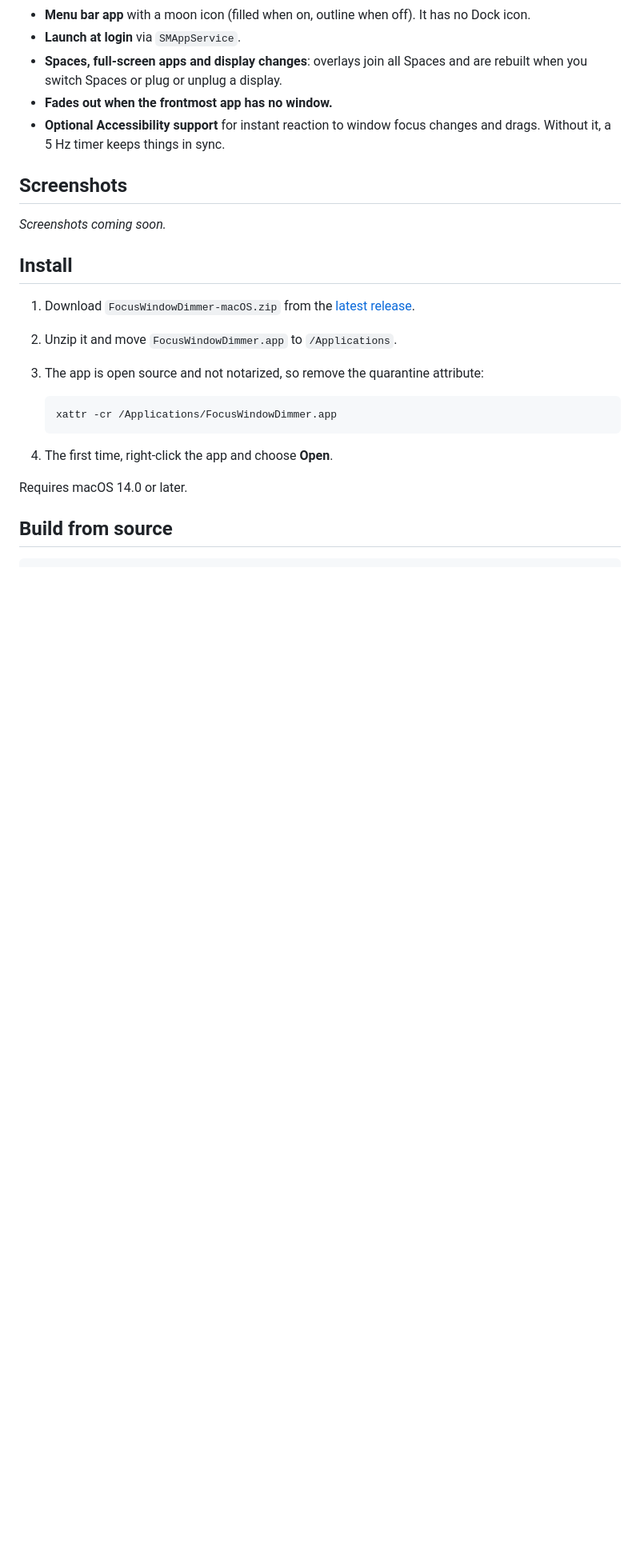
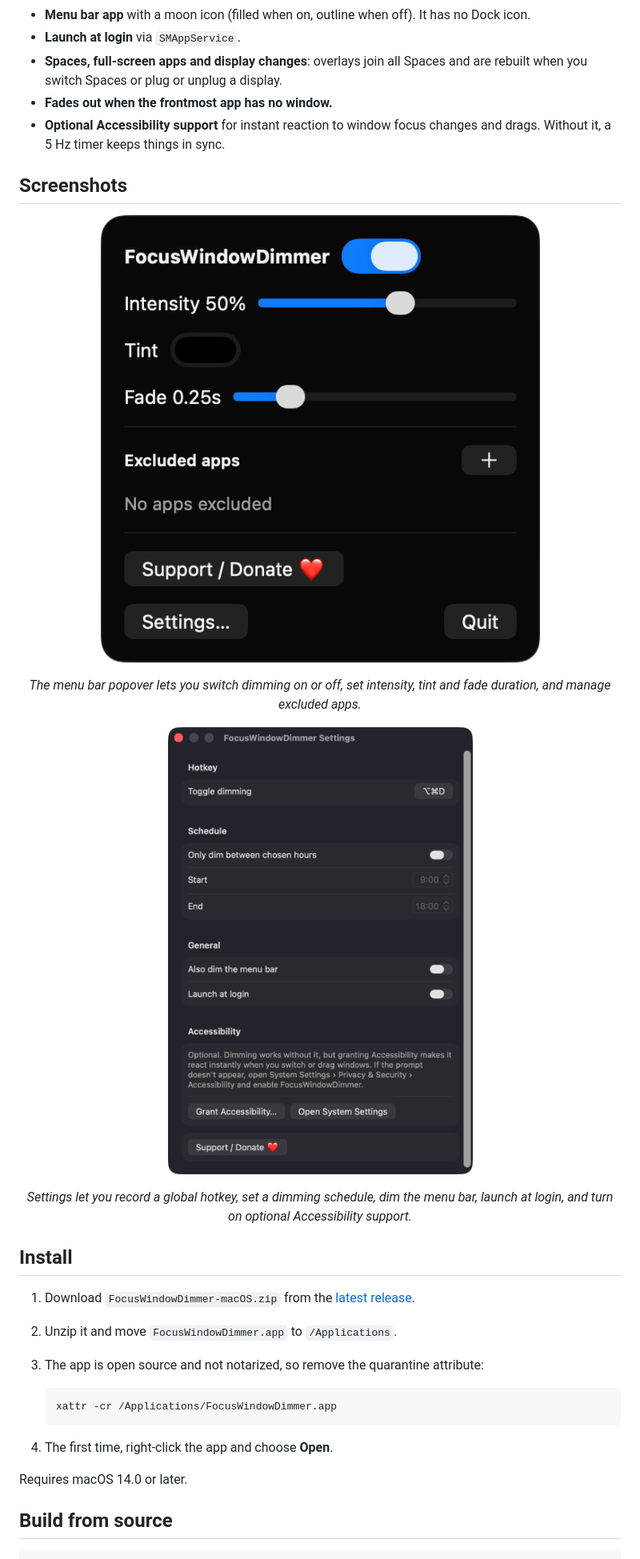
Before and after one commit to turhe123/focus-window-dimmer, a Markdown page: README.md, the part around one of its changes. Shown at 80% size. Rendered like a GitHub page; pictures changed too: docs/screenshots/01-menu-bar-popover.png (added), docs/screenshots/02-settings.png (added); blank space fills up the shorter version.

Commit message:
Update README, landing page and AI disclosure
Co-Authored-By: Claude Fable 5.1 <noreply@anthropic.com>

```diff
--- a/README.md
+++ b/README.md
@@ -29,7 +31,13 @@ FocusWindowDimmer is a free, open-source, 100% native, backend-free alternative
 
 ## Screenshots
 
-_Screenshots coming soon._
+<p align="center"><img src="docs/screenshots/01-menu-bar-popover.png" alt="FocusWindowDimmer menu bar popover with dimming toggle, intensity and fade sliders" width="720"></p>
+
+<p align="center"><em>The menu bar popover lets you switch dimming on or off, set intensity, tint and fade duration, and manage excluded apps.</em></p>
+
+<p align="center"><img src="docs/screenshots/02-settings.png" alt="FocusWindowDimmer Settings window with hotkey, schedule, general and accessibility sections" width="560"></p>
+
+<p align="center"><em>Settings let you record a global hotkey, set a dimming schedule, dim the menu bar, launch at login, and turn on optional Accessibility support.</em></p>
 
 ## Install
 
```
Also changed, not shown: other parts of README.md (+2 -0 lines), docs/assets/icon.png (added), 7 other files.
